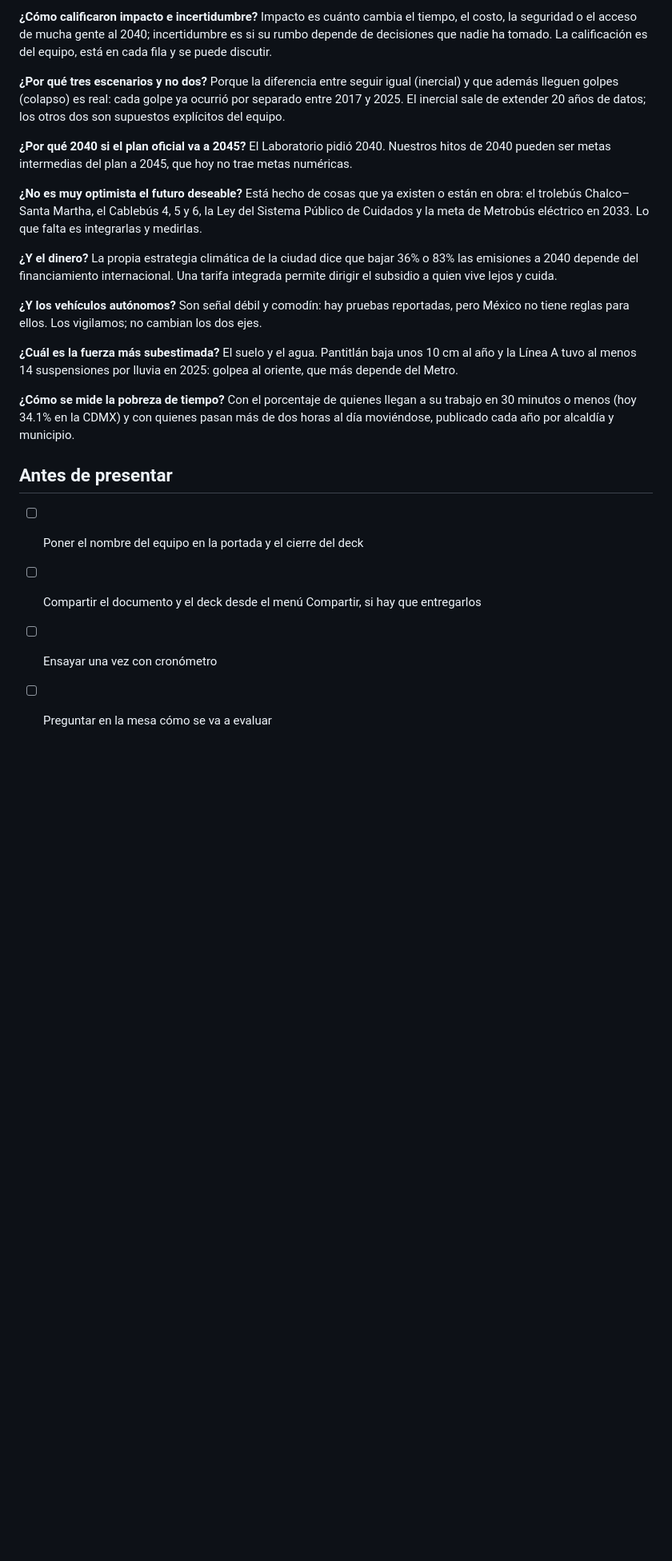
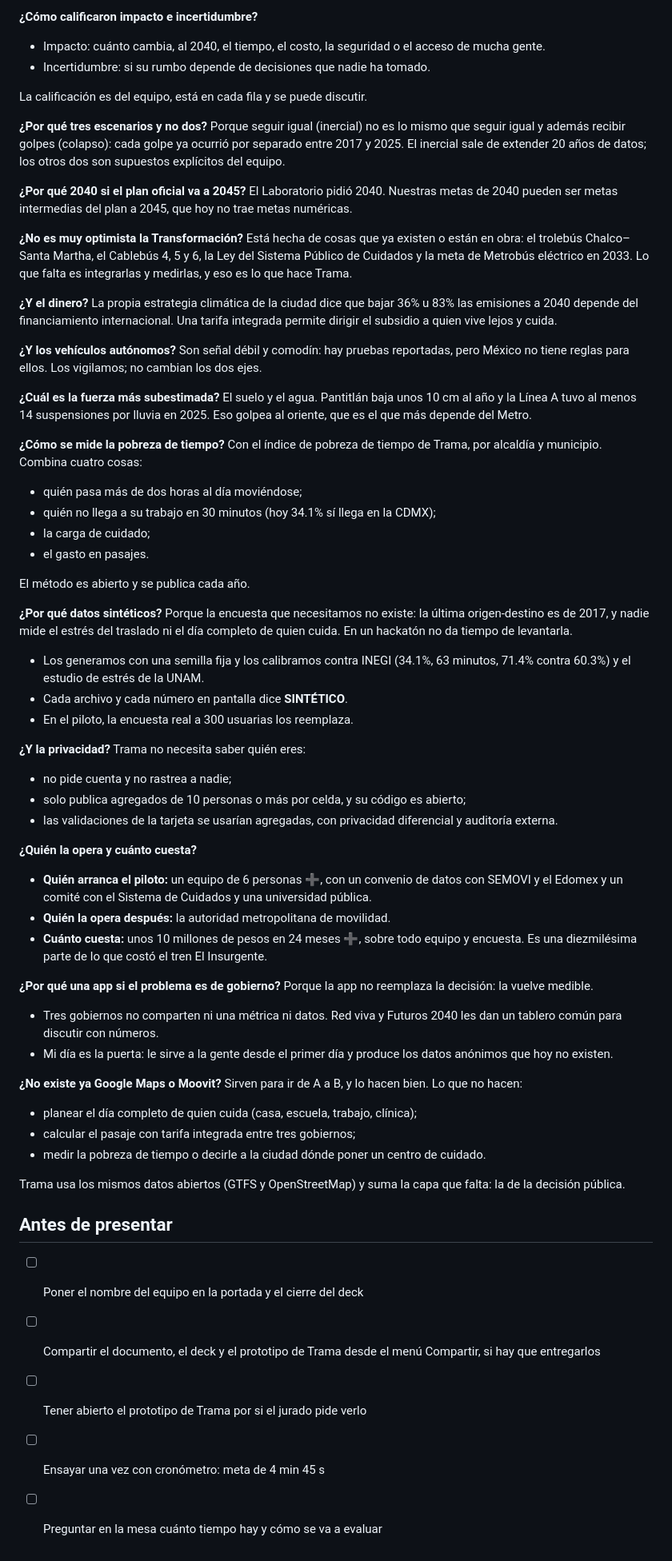
Before and after one commit to jose2501106-IA/Laboratorio-de-futuros, a Markdown page: pitch.md, the part around one of its changes. Shown at 80% size. Rendered like a GitHub page; blank space fills up the shorter version.

```diff
--- a/pitch.md
+++ b/pitch.md
@@ -26,23 +32,60 @@ Guion de unos cuatro minutos, una idea por diapositiva; las mismas frases están
 
-**¿Cómo calificaron impacto e incertidumbre?** Impacto es cuánto cambia el tiempo, el costo, la seguridad o el acceso de mucha gente al 2040; incertidumbre es si su rumbo depende de decisiones que nadie ha tomado. La calificación es del equipo, está en cada fila y se puede discutir.
+**¿Cómo calificaron impacto e incertidumbre?**
+- Impacto: cuánto cambia, al 2040, el tiempo, el costo, la seguridad o el acceso de mucha gente.
+- Incertidumbre: si su rumbo depende de decisiones que nadie ha tomado.
 
-**¿Por qué tres escenarios y no dos?** Porque la diferencia entre seguir igual (inercial) y que además lleguen golpes (colapso) es real: cada golpe ya ocurrió por separado entre 2017 y 2025. El inercial sale de extender 20 años de datos; los otros dos son supuestos explícitos del equipo.
+La calificación es del equipo, está en cada fila y se puede discutir.
 
-**¿Por qué 2040 si el plan oficial va a 2045?** El Laboratorio pidió 2040. Nuestros hitos de 2040 pueden ser metas intermedias del plan a 2045, que hoy no trae metas numéricas.
+**¿Por qué tres escenarios y no dos?** Porque seguir igual (inercial) no es lo mismo que seguir igual y además recibir golpes (colapso): cada golpe ya ocurrió por separado entre 2017 y 2025. El inercial sale de extender 20 años de datos; los otros dos son supuestos explícitos del equipo.
 
-**¿No es muy optimista el futuro deseable?** Está hecho de cosas que ya existen o están en obra: el trolebús Chalco–Santa Martha, el Cablebús 4, 5 y 6, la Ley del Sistema Público de Cuidados y la meta de Metrobús eléctrico en 2033. Lo que falta es integrarlas y medirlas.
+**¿Por qué 2040 si el plan oficial va a 2045?** El Laboratorio pidió 2040. Nuestras metas de 2040 pueden ser metas intermedias del plan a 2045, que hoy no trae metas numéricas.
 
-**¿Y el dinero?** La propia estrategia climática de la ciudad dice que bajar 36% o 83% las emisiones a 2040 depende del financiamiento internacional. Una tarifa integrada permite dirigir el subsidio a quien vive lejos y cuida.
+**¿No es muy optimista la Transformación?** Está hecha de cosas que ya existen o están en obra: el trolebús Chalco–Santa Martha, el Cablebús 4, 5 y 6, la Ley del Sistema Público de Cuidados y la meta de Metrobús eléctrico en 2033. Lo que falta es integrarlas y medirlas, y eso es lo que hace Trama.
+
+**¿Y el dinero?** La propia estrategia climática de la ciudad dice que bajar 36% u 83% las emisiones a 2040 depende del financiamiento internacional. Una tarifa integrada permite dirigir el subsidio a quien vive lejos y cuida.
 
 **¿Y los vehículos autónomos?** Son señal débil y comodín: hay pruebas reportadas, pero México no tiene reglas para ellos. Los vigilamos; no cambian los dos ejes.
 
-**¿Cuál es la fuerza más subestimada?** El suelo y el agua. Pantitlán baja unos 10 cm al año y la Línea A tuvo al menos 14 suspensiones por lluvia en 2025: golpea al oriente, que más depende del Metro.
+**¿Cuál es la fuerza más subestimada?** El suelo y el agua. Pantitlán baja unos 10 cm al año y la Línea A tuvo al menos 14 suspensiones por lluvia en 2025. Eso golpea al oriente, que es el que más depende del Metro.
 
-**¿Cómo se mide la pobreza de tiempo?** Con el porcentaje de quienes llegan a su trabajo en 30 minutos o menos (hoy 34.1% en la CDMX) y con quienes pasan más de dos horas al día moviéndose, publicado cada año por alcaldía y municipio.
+**¿Cómo se mide la pobreza de tiempo?** Con el índice de pobreza de tiempo de Trama, por alcaldía y municipio. Combina cuatro cosas:
+- quién pasa más de dos horas al día moviéndose;
+- quién no llega a su trabajo en 30 minutos (hoy 34.1% sí llega en la CDMX);
+- la carga de cuidado;
+- el gasto en pasajes.
+
+El método es abierto y se publica cada año.
+
+**¿Por qué datos sintéticos?** Porque la encuesta que necesitamos no existe: la última origen-destino es de 2017, y nadie mide el estrés del traslado ni el día completo de quien cuida. En un hackatón no da tiempo de levantarla.
+- Los generamos con una semilla fija y los calibramos contra INEGI (34.1%, 63 minutos, 71.4% contra 60.3%) y el estudio de estrés de la UNAM.
+- Cada archivo y cada número en pantalla dice **SINTÉTICO**.
+- En el piloto, la encuesta real a 300 usuarias los reemplaza.
+
+**¿Y la privacidad?** Trama no necesita saber quién eres:
+- no pide cuenta y no rastrea a nadie;
+- solo publica agregados de 10 personas o más por celda, y su código es abierto;
+- las validaciones de la tarjeta se usarían agregadas, con privacidad diferencial y auditoría externa.
+
+**¿Quién la opera y cuánto cuesta?**
+- **Quién arranca el piloto:** un equipo de 6 personas ➕, con un convenio de datos con SEMOVI y el Edomex y un comité con el Sistema de Cuidados y una universidad pública.
+- **Quién la opera después:** la autoridad metropolitana de movilidad.
+- **Cuánto cuesta:** unos 10 millones de pesos en 24 meses ➕, sobre todo equipo y encuesta. Es una diezmilésima parte de lo que costó el tren El Insurgente.
+
+**¿Por qué una app si el problema es de gobierno?** Porque la app no reemplaza la decisión: la vuelve medible.
+- Tres gobiernos no comparten ni una métrica ni datos. Red viva y Futuros 2040 les dan un tablero común para discutir con números.
+- Mi día es la puerta: le sirve a la gente desde el primer día y produce los datos anónimos que hoy no existen.
+
+**¿No existe ya Google Maps o Moovit?** Sirven para ir de A a B, y lo hacen bien. Lo que no hacen:
+- planear el día completo de quien cuida (casa, escuela, trabajo, clínica);
+- calcular el pasaje con tarifa integrada entre tres gobiernos;
+- medir la pobreza de tiempo o decirle a la ciudad dónde poner un centro de cuidado.
+
+Trama usa los mismos datos abiertos (GTFS y OpenStreetMap) y suma la capa que falta: la de la decisión pública.
 
 ## Antes de presentar
 
 - [ ] Poner el nombre del equipo en la portada y el cierre del deck
-- [ ] Compartir el documento y el deck desde el menú Compartir, si hay que entregarlos
-- [ ] Ensayar una vez con cronómetro
-- [ ] Preguntar en la mesa cómo se va a evaluar
+- [ ] Compartir el documento, el deck y el prototipo de Trama desde el menú Compartir, si hay que entregarlos
+- [ ] Tener abierto el prototipo de Trama por si el jurado pide verlo
+- [ ] Ensayar una vez con cronómetro: meta de 4 min 45 s
+- [ ] Preguntar en la mesa cuánto tiempo hay y cómo se va a evaluar
```
Also changed, not shown: other parts of pitch.md (+23 -17 lines), escenarios-2040.md (+2 -2 lines).
